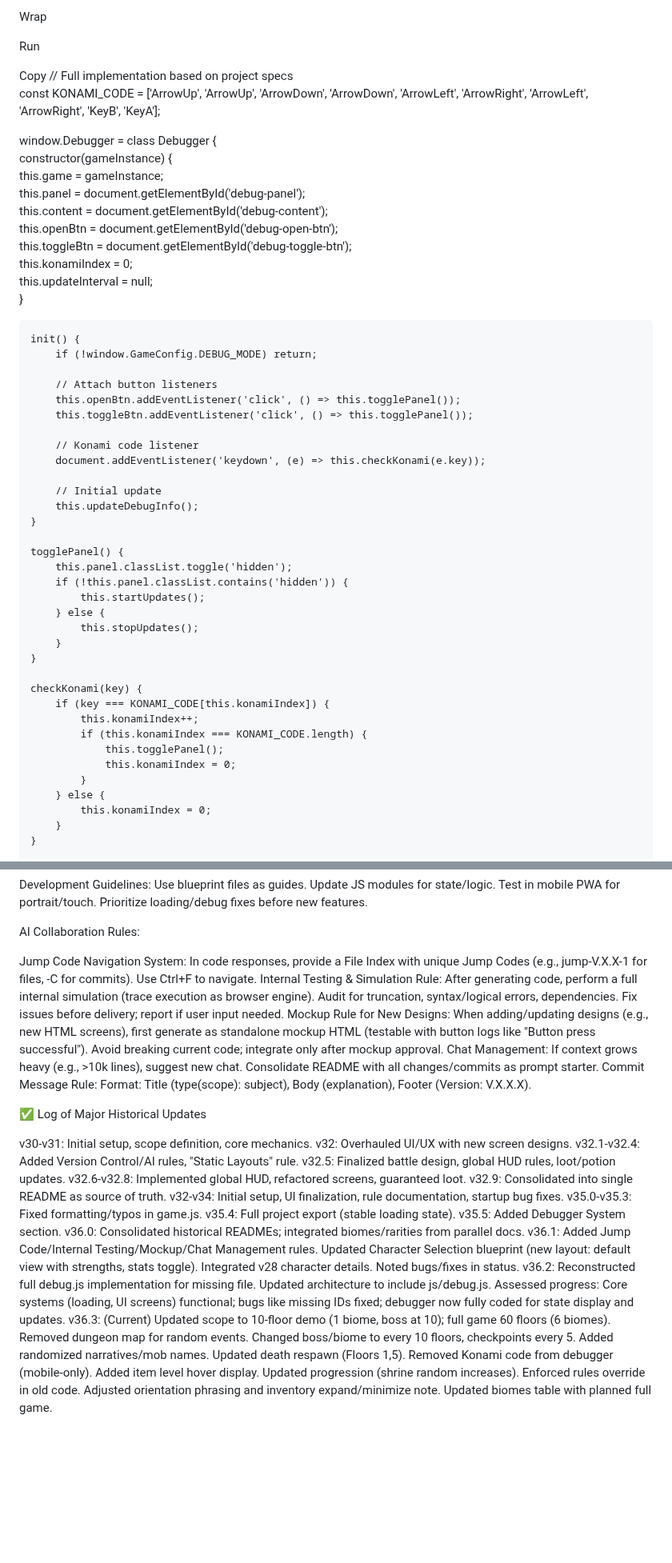
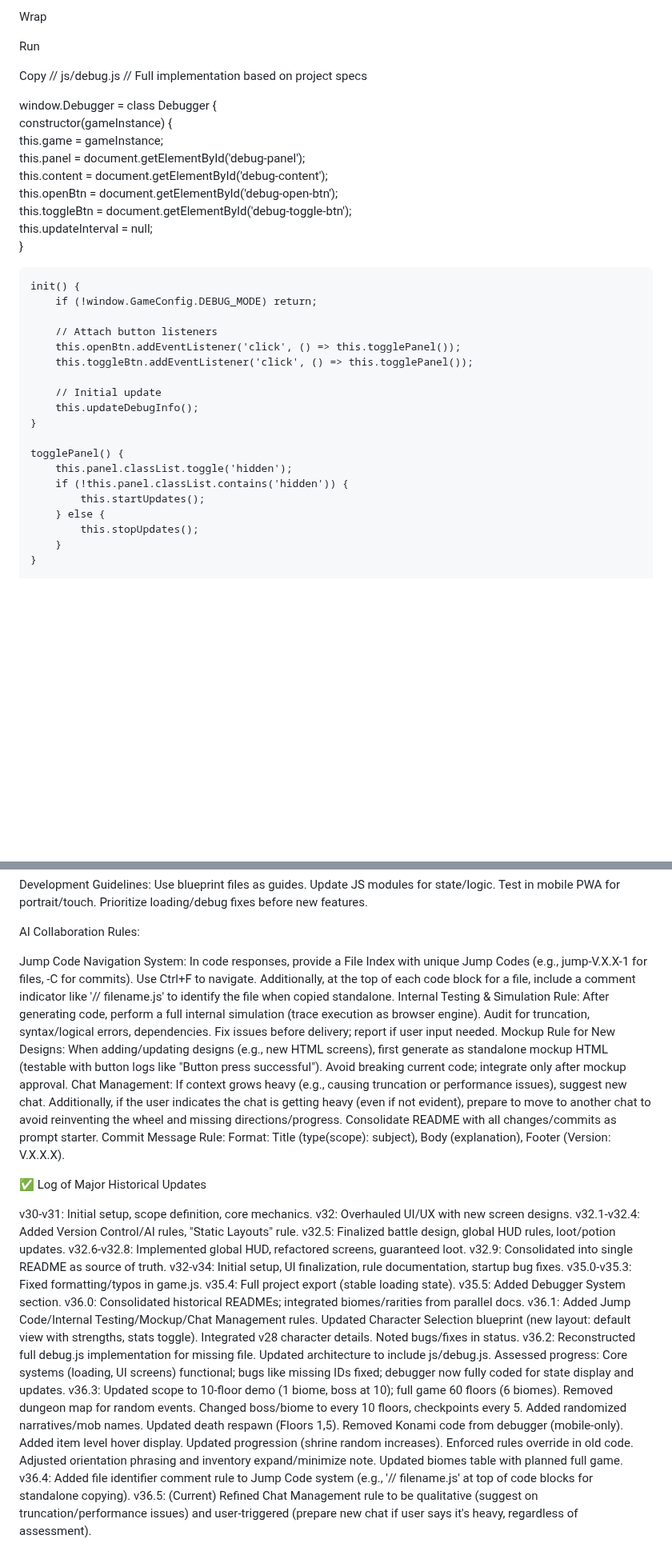
Before and after one commit to thewahish/path-of-heroes-new, a Markdown page: README/README.md, 2 parts joined by grey strips. Shown at 80% size. Rendered like a GitHub page; blank space fills up the shorter version.

Commit message:
docs(project): Refine chat management rule for flexibility
Updates README to v36.5. Revises AI Collaboration Rules' Chat Management: Makes it qualitative (suggest on truncation/performance issues) and adds user override—if user indicates chat is heavy, prepare to move regardless of AI assessment. Ensures progress continuity without rigid line limits.

Version: V.36.5

```diff
--- a/README/README.md
+++ b/README/README.md
@@ -151,8 +151,8 @@ Wrap
 Run
 
 Copy
+// js/debug.js
 // Full implementation based on project specs
-const KONAMI_CODE = ['ArrowUp', 'ArrowUp', 'ArrowDown', 'ArrowDown', 'ArrowLeft', 'ArrowRight', 'ArrowLeft', 'ArrowRight', 'KeyB', 'KeyA'];
 
 window.Debugger = class Debugger {
     constructor(gameInstance) {
@@ -161,7 +161,6 @@ window.Debugger = class Debugger {
         this.content = document.getElementById('debug-content');
         this.openBtn = document.getElementById('debug-open-btn');
         this.toggleBtn = document.getElementById('debug-toggle-btn');
-        this.konamiIndex = 0;
         this.updateInterval = null;
     }
 
@@ -171,9 +170,6 @@ window.Debugger = class Debugger {
         // Attach button listeners
         this.openBtn.addEventListener('click', () => this.togglePanel());
         this.toggleBtn.addEventListener('click', () => this.togglePanel());
-
-        // Konami code listener
-        document.addEventListener('keydown', (e) => this.checkKonami(e.key));
 
         // Initial update
         this.updateDebugInfo();
@@ -185,18 +181,6 @@ window.Debugger = class Debugger {
             this.startUpdates();
         } else {
             this.stopUpdates();
-        }
-    }
-
-    checkKonami(key) {
-        if (key === KONAMI_CODE[this.konamiIndex]) {
-            this.konamiIndex++;
-            if (this.konamiIndex === KONAMI_CODE.length) {
-                this.togglePanel();
-                this.konamiIndex = 0;
-            }
-        } else {
-            this.konamiIndex = 0;
         }
     }
 
@@ -272,10 +256,10 @@ Development Guidelines: Use blueprint files as guides. Update JS modules for sta
 
 AI Collaboration Rules:
 
-Jump Code Navigation System: In code responses, provide a File Index with unique Jump Codes (e.g., jump-V.X.X-1 for files, -C for commits). Use Ctrl+F to navigate.
+Jump Code Navigation System: In code responses, provide a File Index with unique Jump Codes (e.g., jump-V.X.X-1 for files, -C for commits). Use Ctrl+F to navigate. Additionally, at the top of each code block for a file, include a comment indicator like '// filename.js' to identify the file when copied standalone.
 Internal Testing & Simulation Rule: After generating code, perform a full internal simulation (trace execution as browser engine). Audit for truncation, syntax/logical errors, dependencies. Fix issues before delivery; report if user input needed.
 Mockup Rule for New Designs: When adding/updating designs (e.g., new HTML screens), first generate as standalone mockup HTML (testable with button logs like "Button press successful"). Avoid breaking current code; integrate only after mockup approval.
-Chat Management: If context grows heavy (e.g., >10k lines), suggest new chat. Consolidate README with all changes/commits as prompt starter.
+Chat Management: If context grows heavy (e.g., causing truncation or performance issues), suggest new chat. Additionally, if the user indicates the chat is getting heavy (even if not evident), prepare to move to another chat to avoid reinventing the wheel and missing directions/progress. Consolidate README with all changes/commits as prompt starter.
 Commit Message Rule: Format: Title (type(scope): subject), Body (explanation), Footer (Version: V.X.X.X).
 
 ✅ Log of Major Historical Updates
@@ -293,4 +277,6 @@ v35.5: Added Debugger System section.
 v36.0: Consolidated historical READMEs; integrated biomes/rarities from parallel docs.
 v36.1: Added Jump Code/Internal Testing/Mockup/Chat Management rules. Updated Character Selection blueprint (new layout: default view with strengths, stats toggle). Integrated v28 character details. Noted bugs/fixes in status.
 v36.2: Reconstructed full debug.js implementation for missing file. Updated architecture to include js/debug.js. Assessed progress: Core systems (loading, UI screens) functional; bugs like missing IDs fixed; debugger now fully coded for state display and updates.
-v36.3: (Current) Updated scope to 10-floor demo (1 biome, boss at 10); full game 60 floors (6 biomes). Removed dungeon map for random events. Changed boss/biome to every 10 floors, checkpoints every 5. Added randomized narratives/mob names. Updated death respawn (Floors 1,5). Removed Konami code from debugger (mobile-only). Added item level hover display. Updated progression (shrine random increases). Enforced rules override in old code. Adjusted orientation phrasing and inventory expand/minimize note. Updated biomes table with planned full game.
+v36.3: Updated scope to 10-floor demo (1 biome, boss at 10); full game 60 floors (6 biomes). Removed dungeon map for random events. Changed boss/biome to every 10 floors, checkpoints every 5. Added randomized narratives/mob names. Updated death respawn (Floors 1,5). Removed Konami code from debugger (mobile-only). Added item level hover display. Updated progression (shrine random increases). Enforced rules override in old code. Adjusted orientation phrasing and inventory expand/minimize note. Updated biomes table with planned full game.
+v36.4: Added file identifier comment rule to Jump Code system (e.g., '// filename.js' at top of code blocks for standalone copying).
+v36.5: (Current) Refined Chat Management rule to be qualitative (suggest on truncation/performance issues) and user-triggered (prepare new chat if user says it's heavy, regardless of assessment).
```
Also changed, not shown: other parts of README/README.md (+2 -2 lines).
